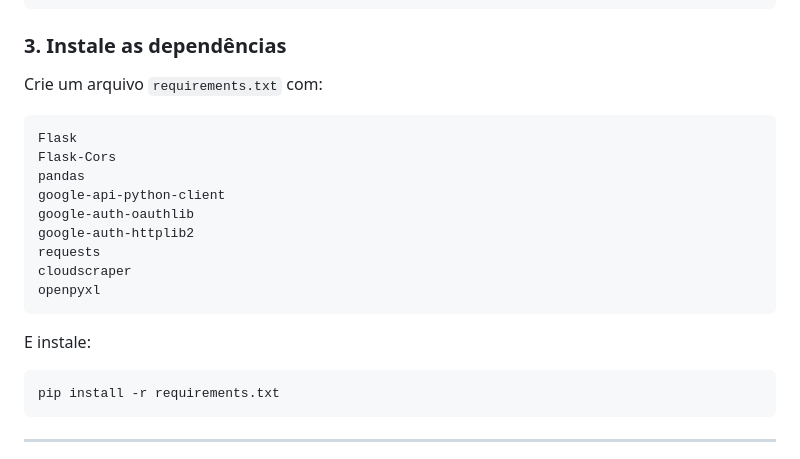
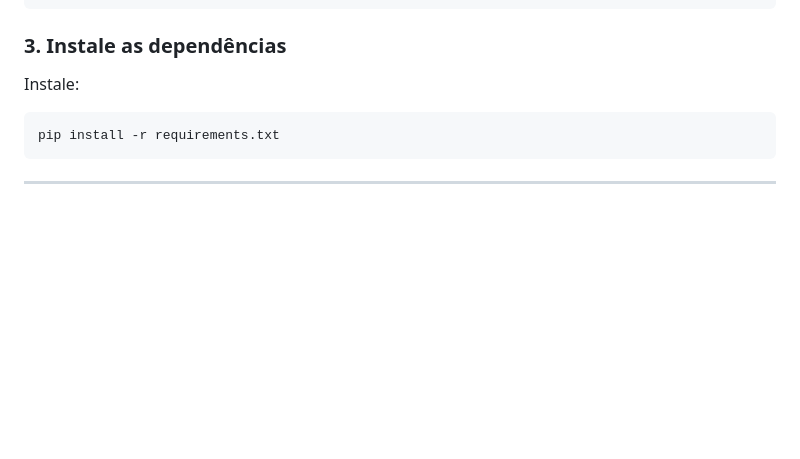
Before and after one commit to asuma312/Hackaton---Emprega-dados, a Markdown page: README.md, the part around the change. Rendered like a GitHub page; blank space fills up the shorter version.

````diff
--- a/README.md
+++ b/README.md
@@ -85,21 +85,7 @@ source venv/bin/activate
 
 ### 3. Instale as dependências
 
-Crie um arquivo `requirements.txt` com:
-
-```
-Flask
-Flask-Cors
-pandas
-google-api-python-client
-google-auth-oauthlib
-google-auth-httplib2
-requests
-cloudscraper
-openpyxl
-```
-
-E instale:
+Instale:
 
 ```bash
 pip install -r requirements.txt
````
